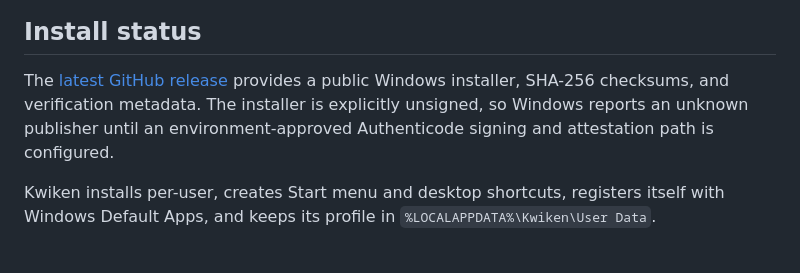
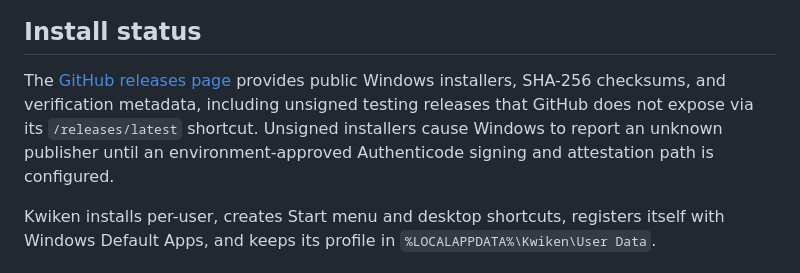
Before and after one commit to Mschmitt478/kwiken, a Markdown page: README.md, the part around the change. Drawn GitHub-style.

Commit message:
docs: link unsigned testing releases

```diff
--- a/README.md
+++ b/README.md
@@ -13,11 +13,12 @@
 
 ## Install status
 
-The [latest GitHub release](https://github.com/Mschmitt478/kwiken/releases/latest)
-provides a public Windows installer, SHA-256 checksums, and verification
-metadata. The installer is explicitly unsigned, so Windows reports an unknown
-publisher until an environment-approved Authenticode signing and attestation
-path is configured.
+The [GitHub releases page](https://github.com/Mschmitt478/kwiken/releases)
+provides public Windows installers, SHA-256 checksums, and verification
+metadata, including unsigned testing releases that GitHub does not expose via
+its `/releases/latest` shortcut. Unsigned installers cause Windows to report an
+unknown publisher until an environment-approved Authenticode signing and
+attestation path is configured.
 
 Kwiken installs per-user, creates Start menu and desktop shortcuts, registers
 itself with Windows Default Apps, and keeps its profile in
```
